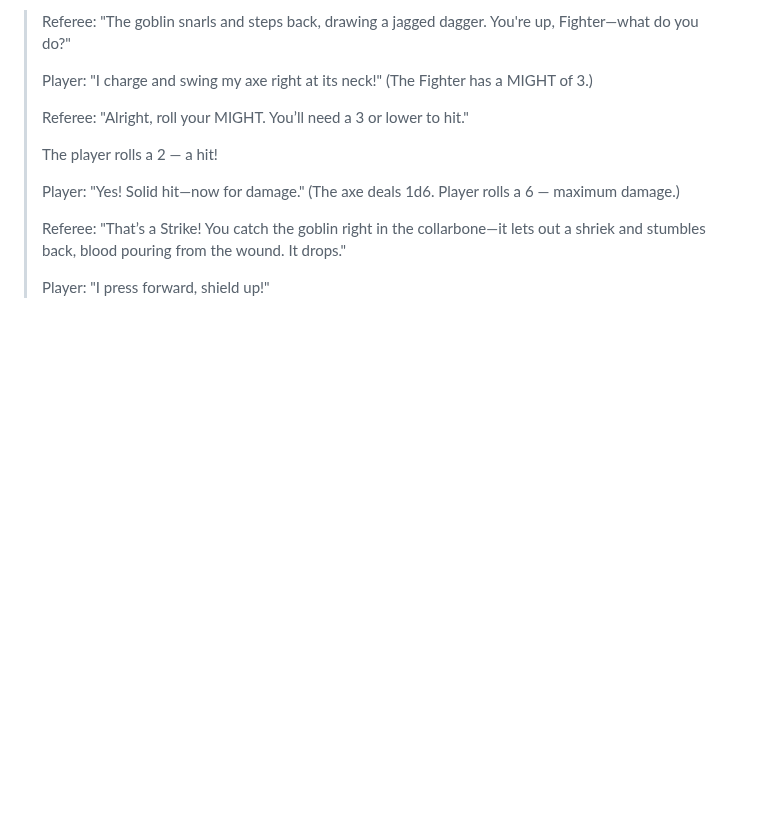
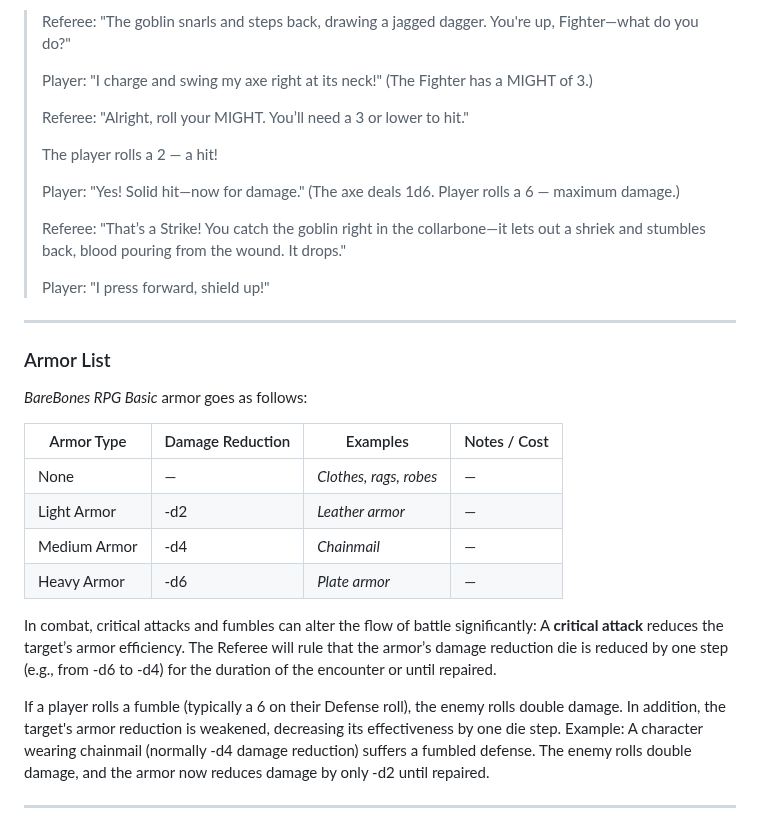
Before and after one commit to BareBones-RPG/barebones-rpg-basic, a Markdown page: docs/bbrpgb.md, the part around one of its changes. Drawn GitHub-style; blank space fills up the shorter version.

```diff
--- a/docs/bbrpgb.md
+++ b/docs/bbrpgb.md
@@ -307,3 +307,24 @@ A playable character in BareBones RPG is equipped with armor and weapons—essen
 > Referee: "That’s a Strike! You catch the goblin right in the collarbone—it lets out a shriek and stumbles back, blood pouring from the wound. It drops."
 >
 > Player: "I press forward, shield up!"
+
+---
+
+<!--TOC link--><a name="armor-list">
+### Armor List
+*BareBones RPG Basic* armor goes as follows:
+
+| Armor Type     | Damage Reduction | Examples                  | Notes / Cost |
+|----------------|------------------|----------------------------|--------------|
+| None           | —                | *Clothes, rags, robes*     | —            |
+| Light Armor    | -d2              | *Leather armor*            | —            |
+| Medium Armor   | -d4              | *Chainmail*                | —            |
+| Heavy Armor    | -d6              | *Plate armor*              | —            |
+
+In combat, critical attacks and fumbles can alter the flow of battle significantly:
+A **critical attack** reduces the target’s armor efficiency. The Referee will rule that the armor’s damage reduction die is reduced by one step (e.g., from -d6 to -d4) for the duration of the encounter or until repaired.
+
+If a player rolls a fumble (typically a 6 on their Defense roll), the enemy rolls double damage. In addition, the target's armor reduction is weakened, decreasing its effectiveness by one die step.
+Example: A character wearing chainmail (normally -d4 damage reduction) suffers a fumbled defense. The enemy rolls double damage, and the armor now reduces damage by only -d2 until repaired.
+
+---
```
Also changed, not shown: other parts of docs/bbrpgb.md (+1 -1 lines).
